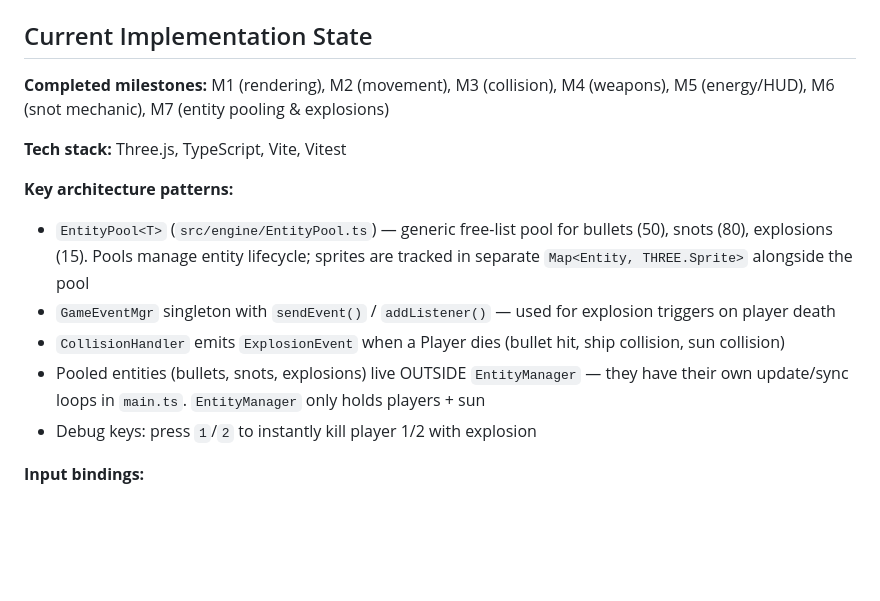
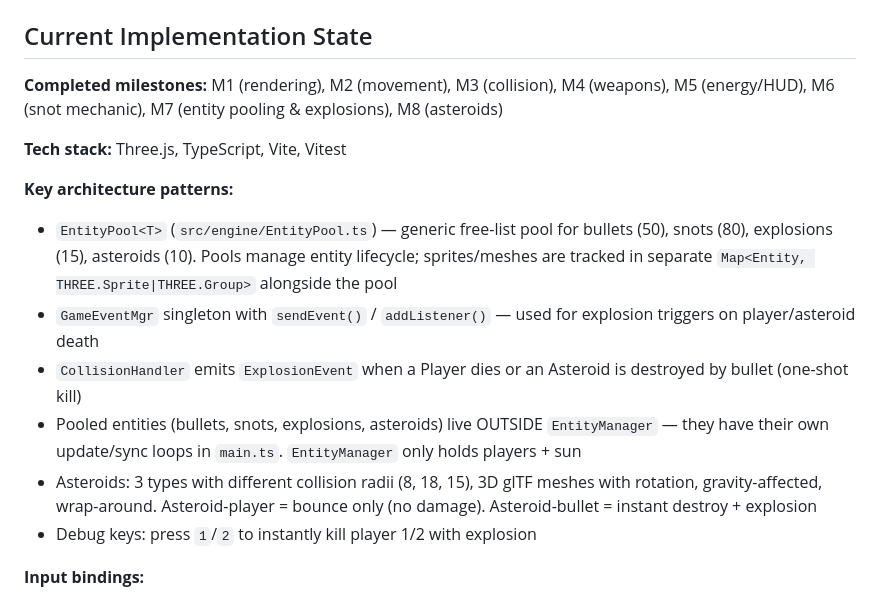
Before and after one commit to vcorem/cosmoclash-web, a Markdown page: CLAUDE.md, the part around the change. Rendered like a GitHub page; blank space fills up the shorter version.

Commit message:
docs: update CLAUDE.md for M8 completion
Co-Authored-By: Claude Opus 4.6 <noreply@anthropic.com>

```diff
--- a/CLAUDE.md
+++ b/CLAUDE.md
@@ -50,15 +50,16 @@ Neo, Orca, Ptera, Lepid, Gondi, Tiktok, Sholev, Phyto — each with unique speed
 
 ## Current Implementation State
 
-**Completed milestones:** M1 (rendering), M2 (movement), M3 (collision), M4 (weapons), M5 (energy/HUD), M6 (snot mechanic), M7 (entity pooling & explosions)
+**Completed milestones:** M1 (rendering), M2 (movement), M3 (collision), M4 (weapons), M5 (energy/HUD), M6 (snot mechanic), M7 (entity pooling & explosions), M8 (asteroids)
 
 **Tech stack:** Three.js, TypeScript, Vite, Vitest
 
 **Key architecture patterns:**
-- `EntityPool<T>` (`src/engine/EntityPool.ts`) — generic free-list pool for bullets (50), snots (80), explosions (15). Pools manage entity lifecycle; sprites are tracked in separate `Map<Entity, THREE.Sprite>` alongside the pool
-- `GameEventMgr` singleton with `sendEvent()` / `addListener()` — used for explosion triggers on player death
-- `CollisionHandler` emits `ExplosionEvent` when a Player dies (bullet hit, ship collision, sun collision)
-- Pooled entities (bullets, snots, explosions) live OUTSIDE `EntityManager` — they have their own update/sync loops in `main.ts`. `EntityManager` only holds players + sun
+- `EntityPool<T>` (`src/engine/EntityPool.ts`) — generic free-list pool for bullets (50), snots (80), explosions (15), asteroids (10). Pools manage entity lifecycle; sprites/meshes are tracked in separate `Map<Entity, THREE.Sprite|THREE.Group>` alongside the pool
+- `GameEventMgr` singleton with `sendEvent()` / `addListener()` — used for explosion triggers on player/asteroid death
+- `CollisionHandler` emits `ExplosionEvent` when a Player dies or an Asteroid is destroyed by bullet (one-shot kill)
+- Pooled entities (bullets, snots, explosions, asteroids) live OUTSIDE `EntityManager` — they have their own update/sync loops in `main.ts`. `EntityManager` only holds players + sun
+- Asteroids: 3 types with different collision radii (8, 18, 15), 3D glTF meshes with rotation, gravity-affected, wrap-around. Asteroid-player = bounce only (no damage). Asteroid-bullet = instant destroy + explosion
 - Debug keys: press `1`/`2` to instantly kill player 1/2 with explosion
 
 **Input bindings:**
```
